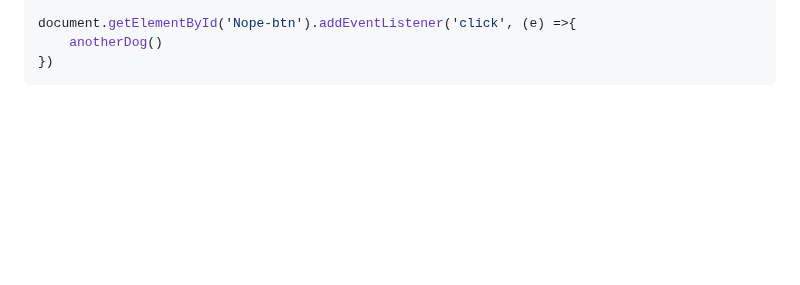
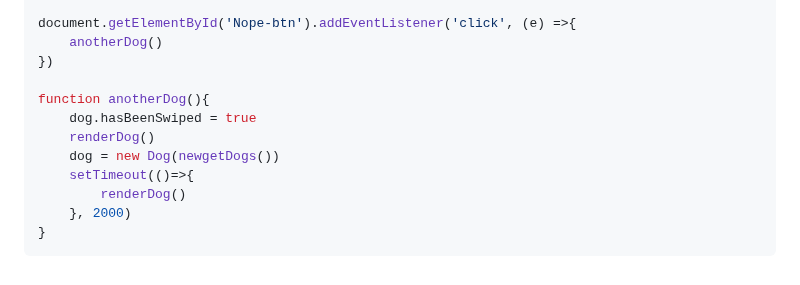
Before and after one commit to MastooraTurkmen/Tindog-project, a Markdown page: README.md, the part around the change. Rendered like a GitHub page; blank space fills up the shorter version.

Commit message:
adding codes

````diff
--- a/README.md
+++ b/README.md
@@ -293,4 +293,13 @@ document.getElementById('liked-btn').addEventListener('click', (e) => {
 document.getElementById('Nope-btn').addEventListener('click', (e) =>{
     anotherDog()
 })
+
+function anotherDog(){
+    dog.hasBeenSwiped = true
+    renderDog()
+    dog = new Dog(newgetDogs())
+    setTimeout(()=>{
+        renderDog()
+    }, 2000)
+}
 ```
````
